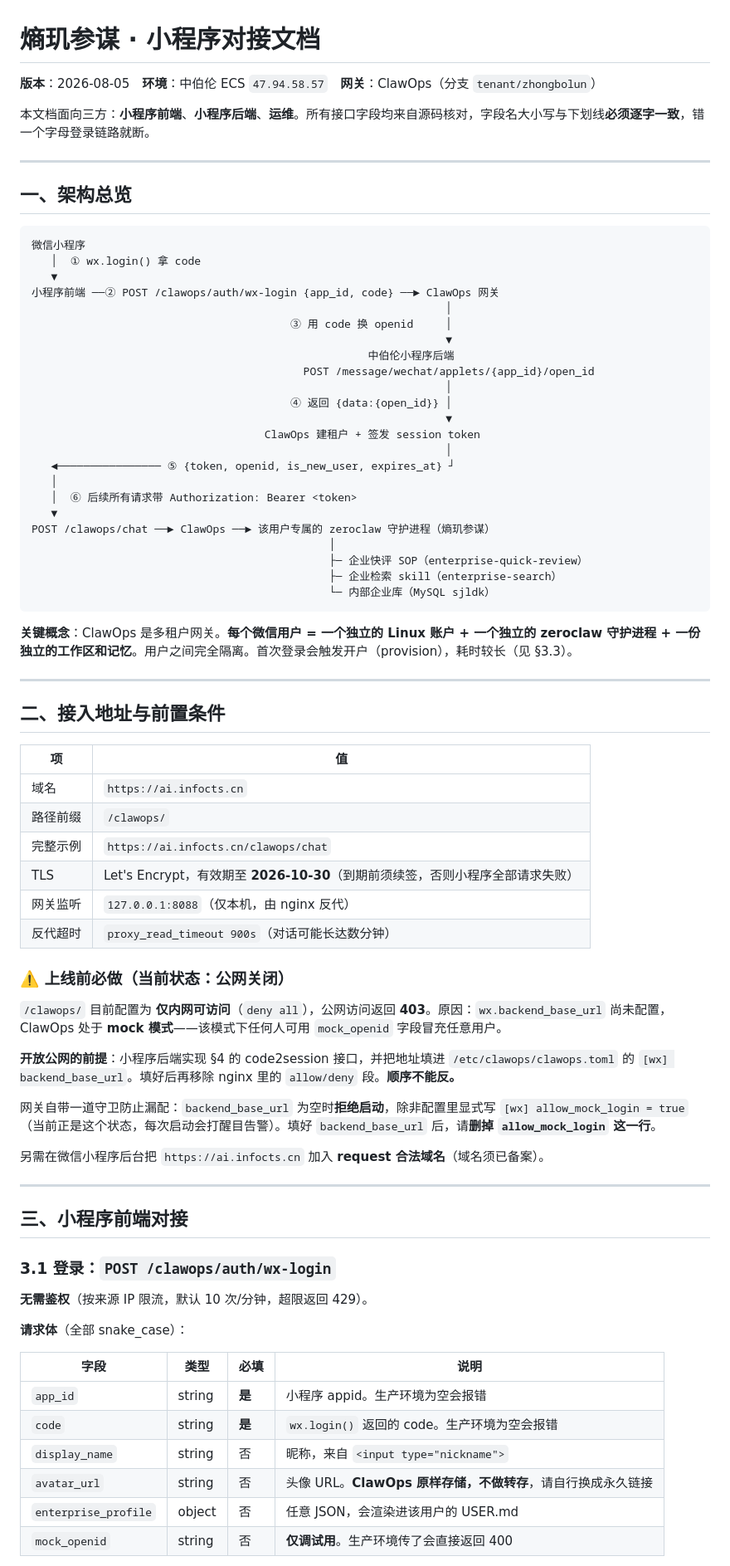
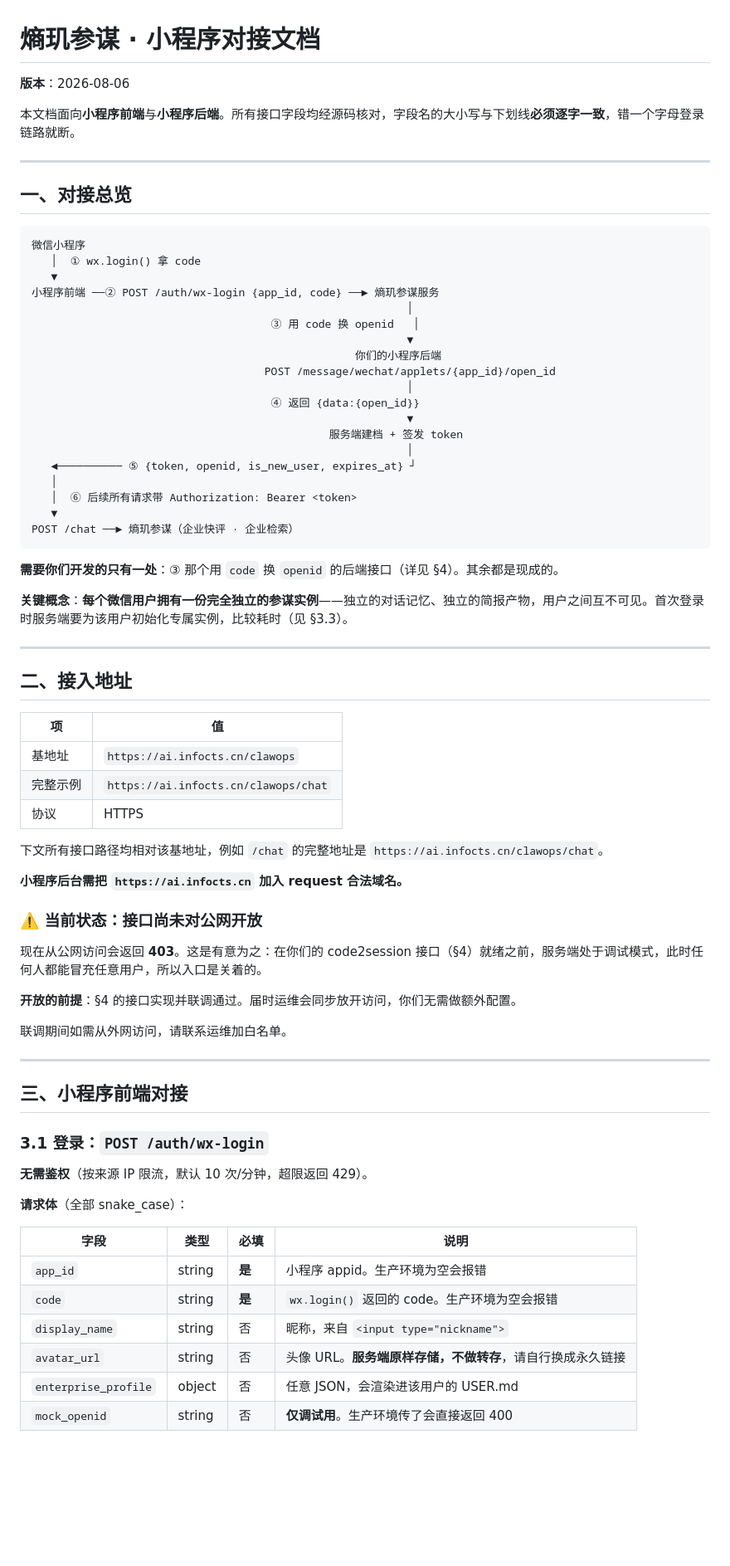
Before and after one commit to bighorse/clawops, a Markdown page: docs/shangji-miniprogram-integration.md, the part around one of its changes. Shown at 83% size. GitHub-like rendering; blank space fills up the shorter version.

````diff
--- a/docs/shangji-miniprogram-integration.md
+++ b/docs/shangji-miniprogram-integration.md
@@ -1,69 +1,66 @@
 # 熵玑参谋 · 小程序对接文档
 
-**版本**：2026-08-05　**环境**：中伯伦 ECS `47.94.58.57`　**网关**：ClawOps（分支 `tenant/zhongbolun`）
+**版本**：2026-08-06
 
-本文档面向三方：**小程序前端**、**小程序后端**、**运维**。所有接口字段均来自源码核对，字段名大小写与下划线**必须逐字一致**，错一个字母登录链路就断。
+本文档面向**小程序前端**与**小程序后端**。所有接口字段均经源码核对，字段名的大小写与下划线**必须逐字一致**，错一个字母登录链路就断。
 
 ---
 
-## 一、架构总览
+## 一、对接总览
 
 ```
 微信小程序
    │  ① wx.login() 拿 code
    ▼
-小程序前端 ──② POST /clawops/auth/wx-login {app_id, code} ──► ClawOps 网关
-                                                                │
-                                        ③ 用 code 换 openid     │
-                                                                ▼
-                                                    中伯伦小程序后端
-                                          POST /message/wechat/applets/{app_id}/open_id
-                                                                │
-                                        ④ 返回 {data:{open_id}} │
-                                                                ▼
-                                    ClawOps 建租户 + 签发 session token
-                                                                │
-   ◄──────────────── ⑤ {token, openid, is_new_user, expires_at} ┘
+小程序前端 ──② POST /auth/wx-login {app_id, code} ──► 熵玑参谋服务
+                                                          │
+                                     ③ 用 code 换 openid   │
+                                                          ▼
+                                                  你们的小程序后端
+                                    POST /message/wechat/applets/{app_id}/open_id
+                                                          │
+                                     ④ 返回 {data:{open_id}}
+                                                          ▼
+                                              服务端建档 + 签发 token
+                                                          │
+   ◄────────── ⑤ {token, openid, is_new_user, expires_at} ┘
    │
    │  ⑥ 后续所有请求带 Authorization: Bearer <token>
    ▼
-POST /clawops/chat ──► ClawOps ──► 该用户专属的 zeroclaw 守护进程（熵玑参谋）
-                                              │
-                                              ├─ 企业快评 SOP（enterprise-quick-review）
-                                              ├─ 企业检索 skill（enterprise-search）
-                                              └─ 内部企业库（MySQL sjldk）
+POST /chat ──► 熵玑参谋（企业快评 · 企业检索）
 ```
 
-**关键概念**：ClawOps 是多租户网关。**每个微信用户 = 一个独立的 Linux 账户 + 一个独立的 zeroclaw 守护进程 + 一份独立的工作区和记忆**。用户之间完全隔离。首次登录会触发开户（provision），耗时较长（见 §3.3）。
+**需要你们开发的只有一处**：③ 那个用 `code` 换 `openid` 的后端接口（详见 §4）。其余都是现成的。
+
+**关键概念**：**每个微信用户拥有一份完全独立的参谋实例**——独立的对话记忆、独立的简报产物，用户之间互不可见。首次登录时服务端要为该用户初始化专属实例，比较耗时（见 §3.3）。
 
 ---
 
-## 二、接入地址与前置条件
+## 二、接入地址
 
 | 项 | 值 |
 |---|---|
-| 域名 | `https://ai.infocts.cn` |
-| 路径前缀 | `/clawops/` |
+| 基地址 | `https://ai.infocts.cn/clawops` |
 | 完整示例 | `https://ai.infocts.cn/clawops/chat` |
-| TLS | Let's Encrypt，有效期至 **2026-10-30**（到期前须续签，否则小程序全部请求失败） |
-| 网关监听 | `127.0.0.1:8088`（仅本机，由 nginx 反代） |
-| 反代超时 | `proxy_read_timeout 900s`（对话可能长达数分钟） |
+| 协议 | HTTPS |
 
-### ⚠️ 上线前必做（当前状态：公网关闭）
+下文所有接口路径均相对该基地址，例如 `/chat` 的完整地址是 `https://ai.infocts.cn/clawops/chat`。
 
-`/clawops/` 目前配置为 **仅内网可访问**（`deny all`），公网访问返回 **403**。原因：`wx.backend_base_url` 尚未配置，ClawOps 处于 **mock 模式**——该模式下任何人可用 `mock_openid` 字段冒充任意用户。
+**小程序后台需把 `https://ai.infocts.cn` 加入 request 合法域名。**
 
-**开放公网的前提**：小程序后端实现 §4 的 code2session 接口，并把地址填进 `/etc/clawops/clawops.toml` 的 `[wx] backend_base_url`。填好后再移除 nginx 里的 `allow/deny` 段。**顺序不能反。**
+### ⚠️ 当前状态：接口尚未对公网开放
 
-网关自带一道守卫防止漏配：`backend_base_url` 为空时**拒绝启动**，除非配置里显式写 `[wx] allow_mock_login = true`（当前正是这个状态，每次启动会打醒目告警）。填好 `backend_base_url` 后，请**删掉 `allow_mock_login` 这一行**。
+现在从公网访问会返回 **403**。这是有意为之：在你们的 code2session 接口（§4）就绪之前，服务端处于调试模式，此时任何人都能冒充任意用户，所以入口是关着的。
 
-另需在微信小程序后台把 `https://ai.infocts.cn` 加入 **request 合法域名**（域名须已备案）。
+**开放的前提**：§4 的接口实现并联调通过。届时运维会同步放开访问，你们无需做额外配置。
+
+联调期间如需从外网访问，请联系运维加白名单。
 
 ---
 
 ## 三、小程序前端对接
 
-### 3.1 登录：`POST /clawops/auth/wx-login`
+### 3.1 登录：`POST /auth/wx-login`
 
 **无需鉴权**（按来源 IP 限流，默认 10 次/分钟，超限返回 429）。
 
@@ -74,7 +71,7 @@ POST /clawops/chat ──► ClawOps ──► 该用户专属的 zeroclaw 守
 | `app_id` | string | **是** | 小程序 appid。生产环境为空会报错 |
 | `code` | string | **是** | `wx.login()` 返回的 code。生产环境为空会报错 |
 | `display_name` | string | 否 | 昵称，来自 `<input type="nickname">` |
-| `avatar_url` | string | 否 | 头像 URL。**ClawOps 原样存储，不做转存**，请自行换成永久链接 |
+| `avatar_url` | string | 否 | 头像 URL。**服务端原样存储，不做转存**，请自行换成永久链接 |
 | `enterprise_profile` | object | 否 | 任意 JSON，会渲染进该用户的 USER.md |
 | `mock_openid` | string | 否 | **仅调试用**。生产环境传了会直接返回 400 |
 
````
Also changed, not shown: other parts of docs/shangji-miniprogram-integration.md (+42 -75 lines), docs/ops-notes-zhongbolun.md (added, +85 -0 lines).
